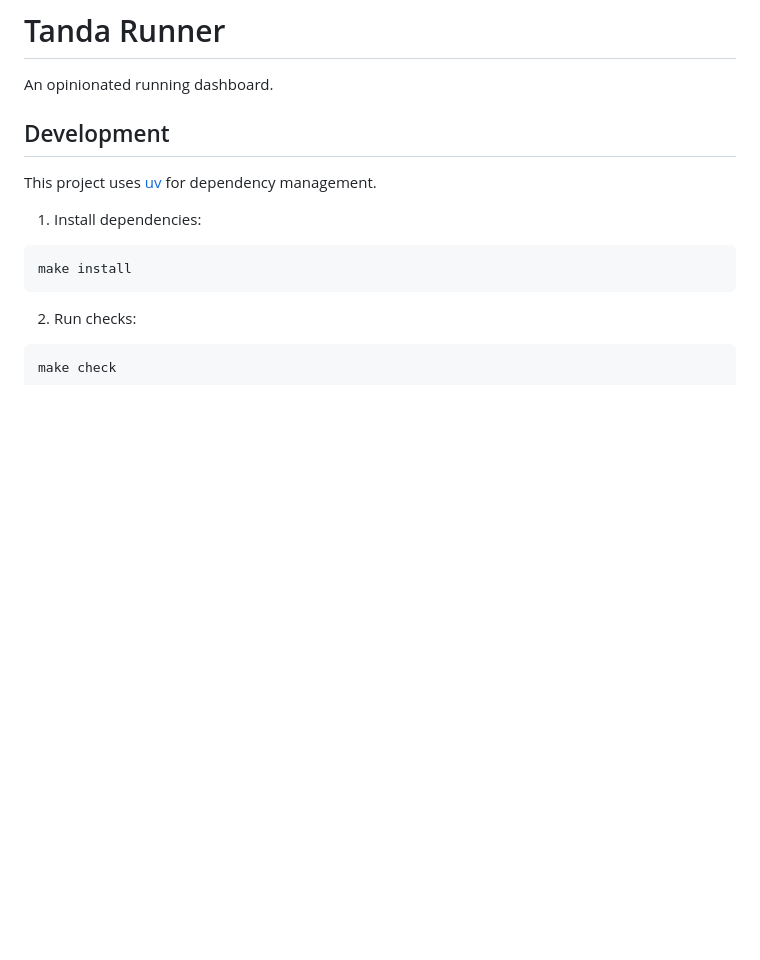
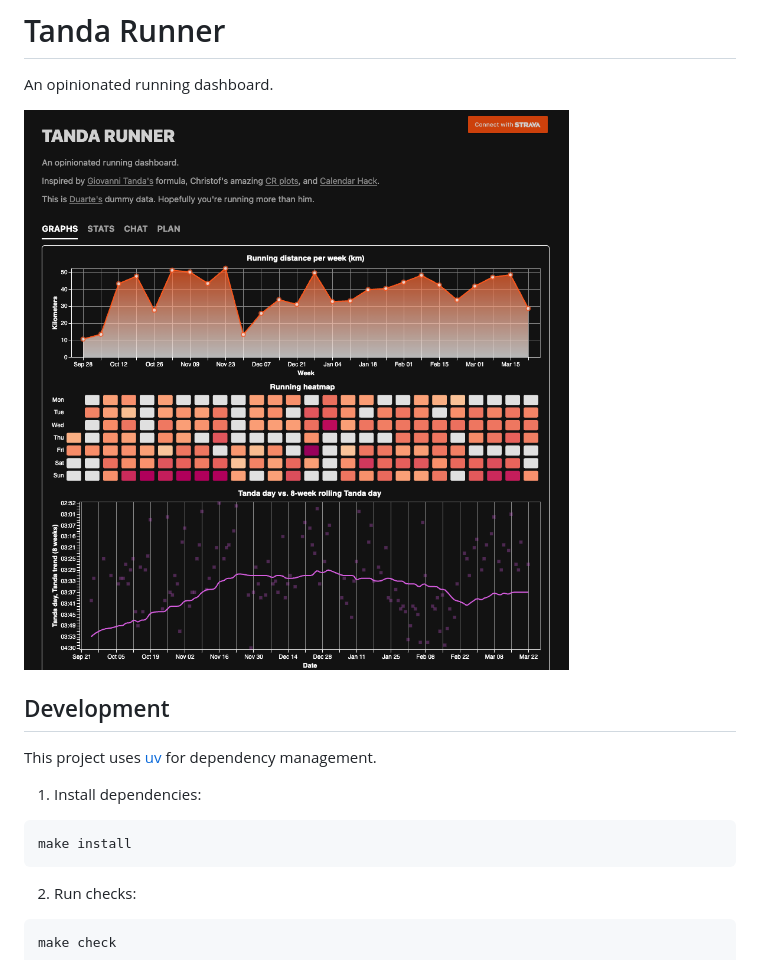
Before and after one commit to duarteocarmo/tandarunner, a Markdown page: README.md, the part around the change. GitHub-like rendering; pictures changed too: images/screenshot.png (added); blank space fills up the shorter version.

```diff
--- a/README.md
+++ b/README.md
@@ -1,6 +1,8 @@
 # Tanda Runner
 
 An opinionated running dashboard.
+
+![Tanda Runner](images/screenshot.png)
 
 ## Development
 
```
